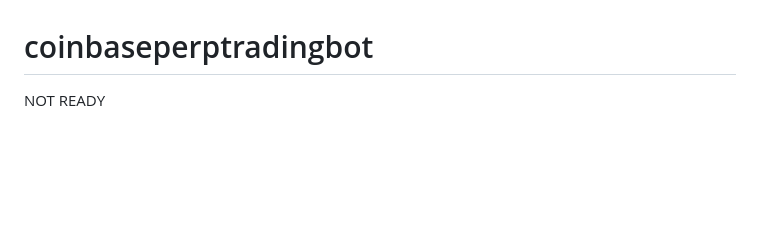
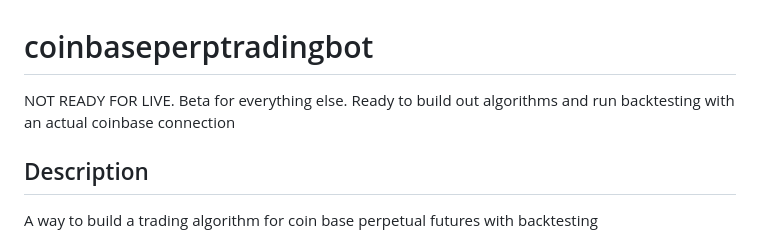
Before and after one commit to sk8ermeb/coinbaseperptradingbot, a Markdown page: README.md, the part around one of its changes. Rendered like a GitHub page; blank space fills up the shorter version.

Commit message:
starting to build out documentation

```diff
--- a/README.md
+++ b/README.md
@@ -1,3 +1,6 @@
 # coinbaseperptradingbot
-NOT READY
+NOT READY FOR LIVE. Beta for everything else. Ready to build out algorithms and run backtesting
+with an actual coinbase connection
+## Description
+A way to build a trading algorithm for coin base perpetual futures with backtesting
 
```
Also changed, not shown: other parts of README.md (+4 -1 lines).
